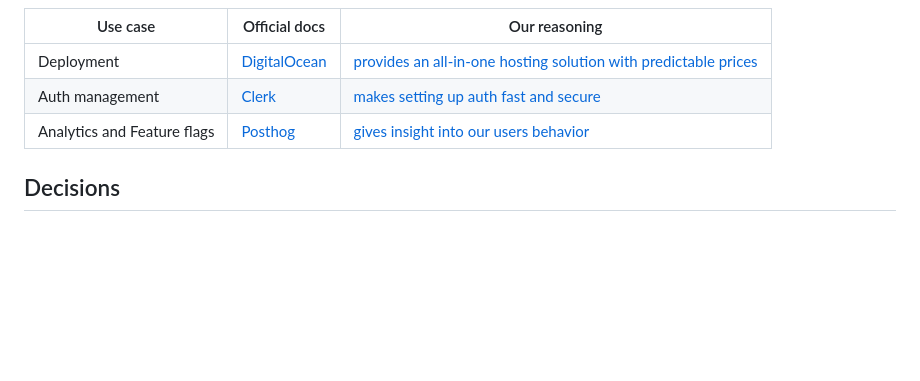
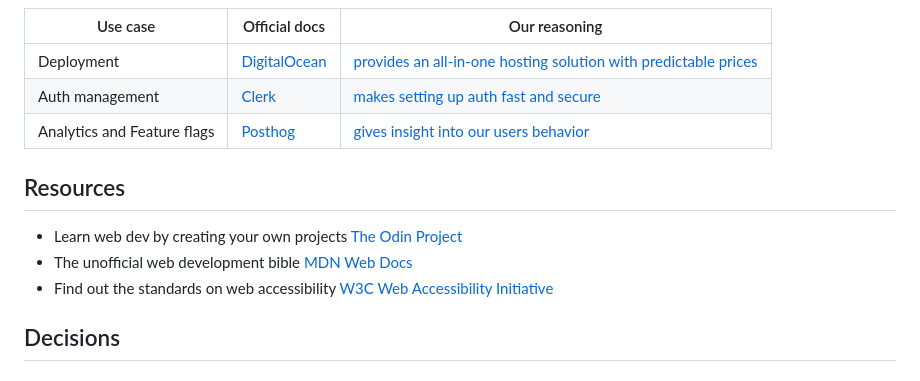
Before and after one commit to vektorprogrammet/vektor-dashboard, a Markdown page: README.md, the part around the change. Drawn GitHub-style; blank space fills up the shorter version.

Commit message:
docs: :memo: add helpful resources

```diff
--- a/README.md
+++ b/README.md
@@ -203,6 +203,12 @@ When choosing what technologies to work with we evaluate:
 | Auth management | [Clerk](https://clerk.com/) | [makes setting up auth fast and secure](#clerk-makes-setting-up-auth-fast-and-secure) |
 | Analytics and Feature flags | [Posthog](https://posthog.com/) | [gives insight into our users behavior](#posthog-gives-insight-into-our-users-behavior) |
 
+## Resources
+
+- Learn web dev by creating your own projects [The Odin Project](https://www.theodinproject.com/)
+- The unofficial web development bible [MDN Web Docs](https://developer.mozilla.org/en-US/)
+- Find out the standards on web accessibility [W3C Web Accessibility Initiative](https://www.w3.org/WAI/)
+
 ## Decisions
 
 ### TypeScript, language of the web
```
